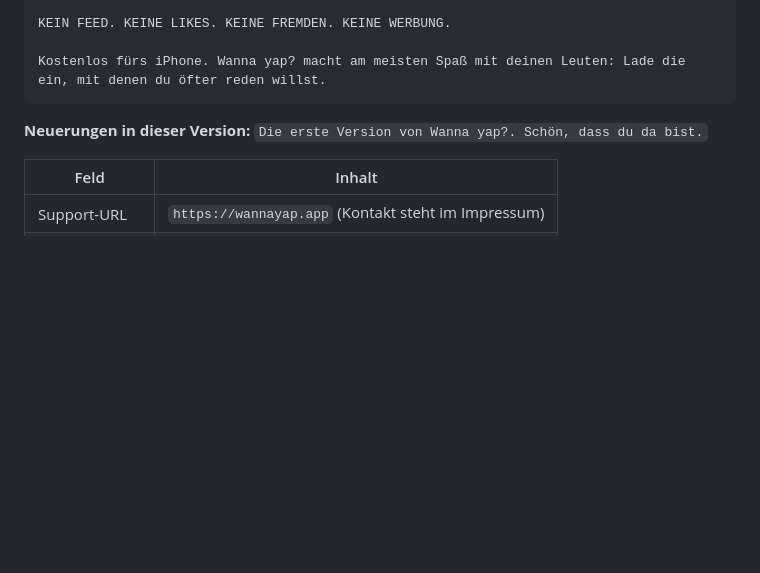
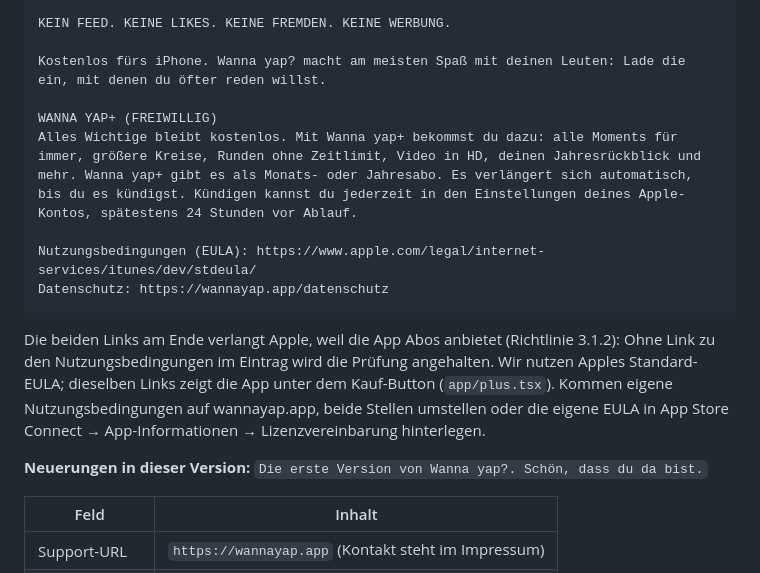
Before and after one commit to fischer1291/CMM, a Markdown page: docs/APPSTORE.md, the part around the change. GitHub-like rendering; blank space fills up the shorter version.

Commit message:
App Store text: subscription terms and EULA link (Guideline 3.1.2)
App Review stopped build 22: the app offers auto-renewing subscriptions
(Wanna yap+ monthly, yearly) but the product page had no link to the terms
of use. The description now says what Wanna yap+ is, how it renews and is
cancelled, and links Apple's standard EULA and the privacy policy, the same
links the paywall already shows.

Co-Authored-By: Claude Opus 5.5 <noreply@anthropic.com>
Claude-Session: https://claude.ai/code/session_018AjStwUQpr7zpJxMthP7Qm

````diff
--- a/docs/APPSTORE.md
+++ b/docs/APPSTORE.md
@@ -63,7 +63,19 @@ Deine Kontakte werden nur als Prüfwerte abgeglichen, Namen verlassen dein Gerä
 KEIN FEED. KEINE LIKES. KEINE FREMDEN. KEINE WERBUNG.
 
 Kostenlos fürs iPhone. Wanna yap? macht am meisten Spaß mit deinen Leuten: Lade die ein, mit denen du öfter reden willst.
+
+WANNA YAP+ (FREIWILLIG)
+Alles Wichtige bleibt kostenlos. Mit Wanna yap+ bekommst du dazu: alle Moments für immer, größere Kreise, Runden ohne Zeitlimit, Video in HD, deinen Jahresrückblick und mehr. Wanna yap+ gibt es als Monats- oder Jahresabo. Es verlängert sich automatisch, bis du es kündigst. Kündigen kannst du jederzeit in den Einstellungen deines Apple-Kontos, spätestens 24 Stunden vor Ablauf.
+
+Nutzungsbedingungen (EULA): https://www.apple.com/legal/internet-services/itunes/dev/stdeula/
+Datenschutz: https://wannayap.app/datenschutz
 ```
+
+Die beiden Links am Ende verlangt Apple, weil die App Abos anbietet (Richtlinie 3.1.2): Ohne
+Link zu den Nutzungsbedingungen im Eintrag wird die Prüfung angehalten. Wir nutzen Apples
+Standard-EULA; dieselben Links zeigt die App unter dem Kauf-Button (`app/plus.tsx`). Kommen
+eigene Nutzungsbedingungen auf wannayap.app, beide Stellen umstellen oder die eigene EULA in
+App Store Connect → App-Informationen → Lizenzvereinbarung hinterlegen.
 
 **Neuerungen in dieser Version:** `Die erste Version von Wanna yap?. Schön, dass du da bist.`
 
````
